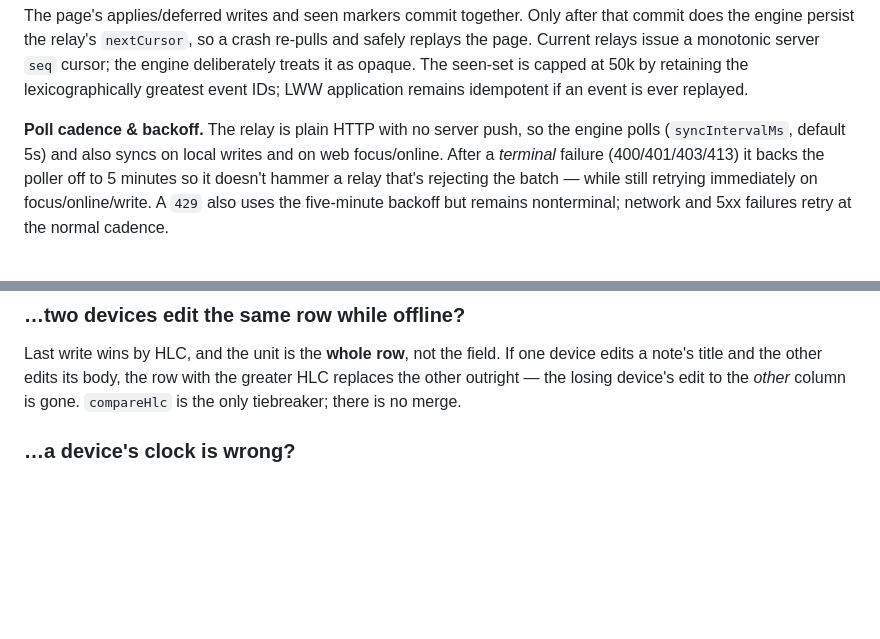
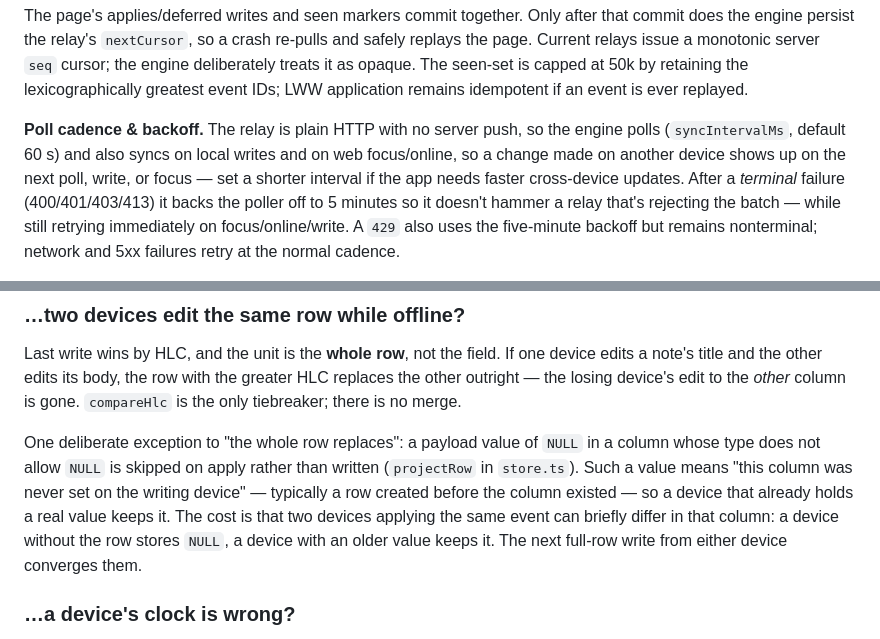
Before and after one commit to simply-hq/simplysync, a Markdown page: docs/local-first/sync.md, 2 parts joined by grey strips. Drawn GitHub-style; blank space fills up the shorter version.

Commit message:
docs(sync): state the real 60 s poll default and the NULL-column merge exception (#12)
The TypeScript, Swift, and Kotlin engines all default syncIntervalMs to
60 s; sync.md and guide.md claimed 5 s. Also document that applying a
NULL into a non-null column is skipped on purpose, and what that means
for convergence.

```diff
--- a/docs/local-first/sync.md
+++ b/docs/local-first/sync.md
@@ -51,8 +51,10 @@ retaining the lexicographically greatest event IDs; LWW application remains
 idempotent if an event is ever replayed.
 
 **Poll cadence & backoff.** The relay is plain HTTP with no server push, so the
-engine polls (`syncIntervalMs`, default 5s) and also syncs on local writes and on
-web focus/online. After a *terminal* failure (400/401/403/413) it backs the
+engine polls (`syncIntervalMs`, default 60 s) and also syncs on local writes and on
+web focus/online, so a change made on another device shows up on the next
+poll, write, or focus — set a shorter interval if the app needs faster
+cross-device updates. After a *terminal* failure (400/401/403/413) it backs the
 poller off to 5 minutes so it doesn't hammer a relay that's rejecting the batch —
 while still retrying immediately on focus/online/write. A `429` also uses the
 five-minute backoff but remains nonterminal; network and 5xx failures retry at
@@ -528,6 +530,15 @@ device edits a note's title and the other edits its body, the row with the
 greater HLC replaces the other outright — the losing device's edit to the *other*
 column is gone. `compareHlc` is the only tiebreaker; there is no merge.
 
+One deliberate exception to "the whole row replaces": a payload value of `NULL`
+in a column whose type does not allow `NULL` is skipped on apply rather than
+written (`projectRow` in `store.ts`). Such a value means "this column was never
+set on the writing device" — typically a row created before the column existed —
+so a device that already holds a real value keeps it. The cost is that two
+devices applying the same event can briefly differ in that column: a device
+without the row stores `NULL`, a device with an older value keeps it. The next
+full-row write from either device converges them.
+
 ### …a device's clock is wrong?
 
 Each pull absorbs the physical time of the HLCs it sees, so a later local write
```
Also changed, not shown: docs/local-first/guide.md (+1 -1 lines).
